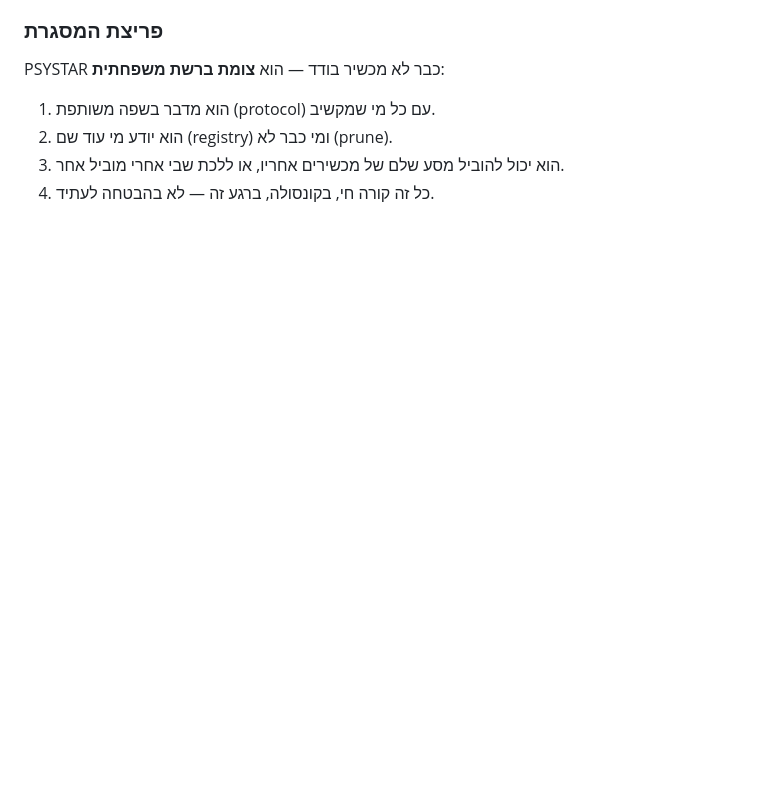
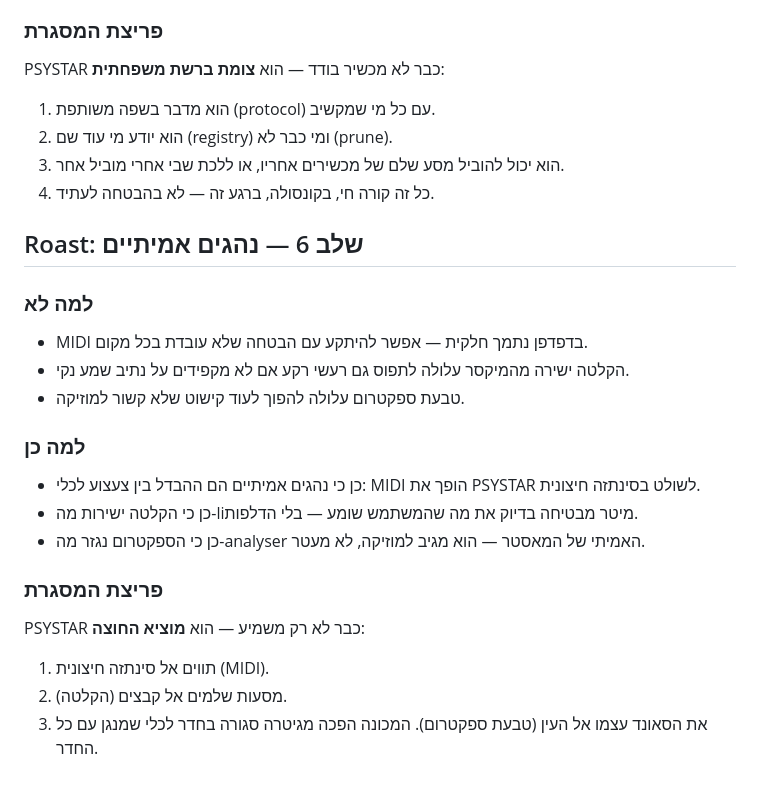
Before and after one commit to dudududi144-source/psystar, a Markdown page: docs/roast.md, the part around the change. Rendered like a GitHub page; blank space fills up the shorter version.

Commit message:
docs: roast gate - phase 6 real drivers

```diff
--- a/docs/roast.md
+++ b/docs/roast.md
@@ -73,3 +73,23 @@ PSYSTAR כבר לא מכשיר בודד — הוא **צומת ברשת משפח
 2. הוא יודע מי עוד שם (registry) ומי כבר לא (prune).
 3. הוא יכול להוביל מסע שלם של מכשירים אחריו, או ללכת שבי אחרי מוביל אחר.
 4. כל זה קורה חי, בקונסולה, ברגע זה — לא בהבטחה לעתיד.
+
+
+## Roast: שלב 6 — נהגים אמיתיים
+
+### למה לא
+- MIDI בדפדפן נתמך חלקית — אפשר להיתקע עם הבטחה שלא עובדת בכל מקום.
+- הקלטה ישירה מהמיקסר עלולה לתפוס גם רעשי רקע אם לא מקפידים על נתיב שמע נקי.
+- טבעת ספקטרום עלולה להפוך לעוד קישוט שלא קשור למוזיקה.
+
+### למה כן
+- כן כי נהגים אמיתיים הם ההבדל בין צעצוע לכלי: MIDI הופך את PSYSTAR לשולט בסינתזה חיצונית.
+- כן כי הקלטה ישירות מה-liמיטר מבטיחה בדיוק את מה שהמשתמש שומע — בלי הדלפות.
+- כן כי הספקטרום נגזר מה-analyser האמיתי של המאסטר — הוא מגיב למוזיקה, לא מעטר.
+
+### פריצת המסגרת
+PSYSTAR כבר לא רק משמיע — הוא **מוציא החוצה**:
+1. תווים אל סינתזה חיצונית (MIDI).
+2. מסעות שלמים אל קבצים (הקלטה).
+3. את הסאונד עצמו אל העין (טבעת ספקטרום).
+המכונה הפכה מגיטרה סגורה בחדר לכלי שמנגן עם כל החדר.
```
